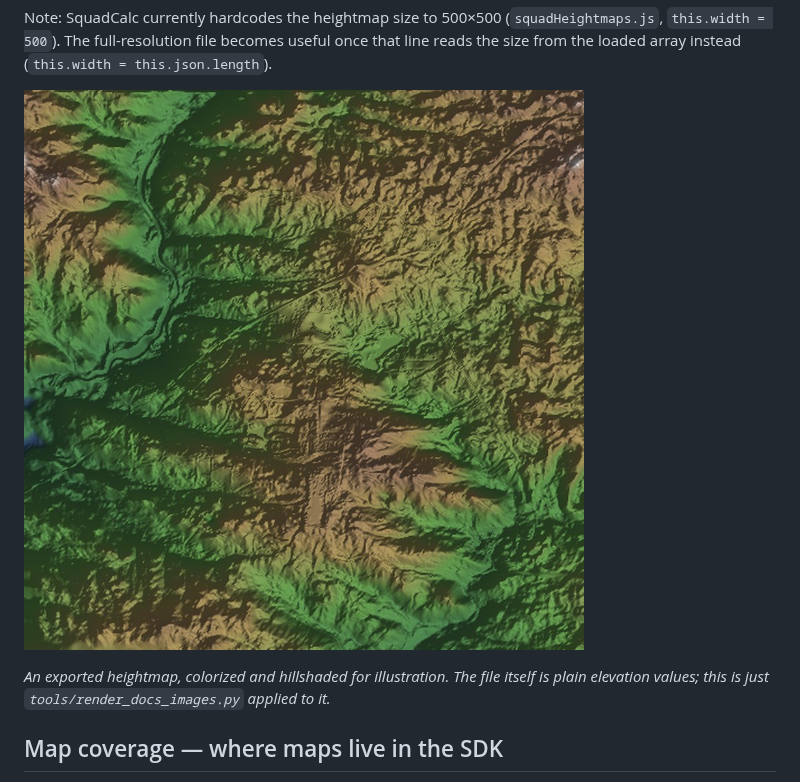
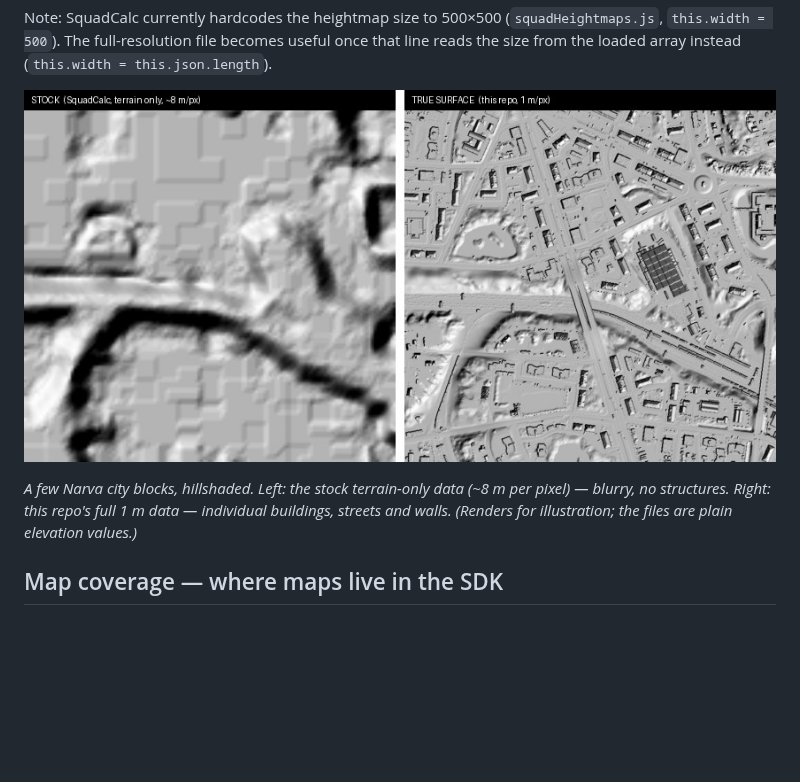
Before and after one commit to Metroseksuaali/SquadHeight, a Markdown page: README.md, the part around the change. GitHub-like rendering; pictures changed too: docs/hero_yehorivka.jpg (deleted), docs/zoom_narva.jpg (added); blank space fills up the shorter version.

Commit message:
Replace decorative hero with 1m-vs-stock zoom comparison; drop unused renders

```diff
--- a/README.md
+++ b/README.md
@@ -149,11 +149,12 @@ Note: SquadCalc currently hardcodes the heightmap size to 500×500
 useful once that line reads the size from the loaded array instead
 (`this.width = this.json.length`).
 
-![Yehorivka heightmap, colorized relief](docs/hero_yehorivka.jpg)
+![Narva city blocks — stock 8 m/px vs true-surface 1 m/px](docs/zoom_narva.jpg)
 
-*An exported heightmap, colorized and hillshaded for illustration. The file
-itself is plain elevation values; this is just `tools/render_docs_images.py`
-applied to it.*
+*A few Narva city blocks, hillshaded. Left: the stock terrain-only data
+(~8 m per pixel) — blurry, no structures. Right: this repo's full 1 m data —
+individual buildings, streets and walls. (Renders for illustration; the files
+are plain elevation values.)*
 
 ## Map coverage — where maps live in the SDK
 
```
Also changed, not shown: docs/compare_albasrah.jpg (deleted), 1 other file.
